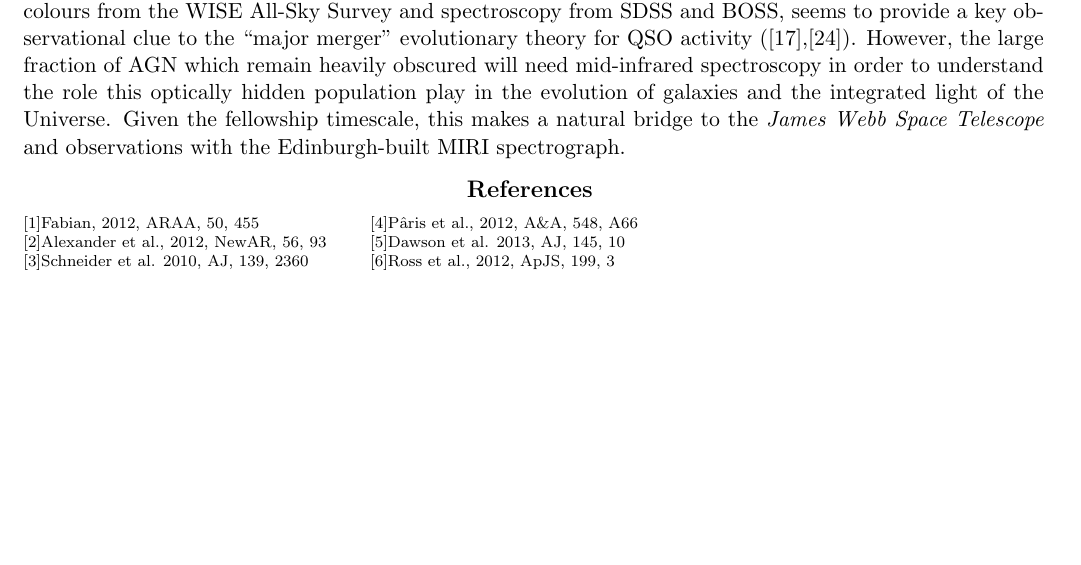
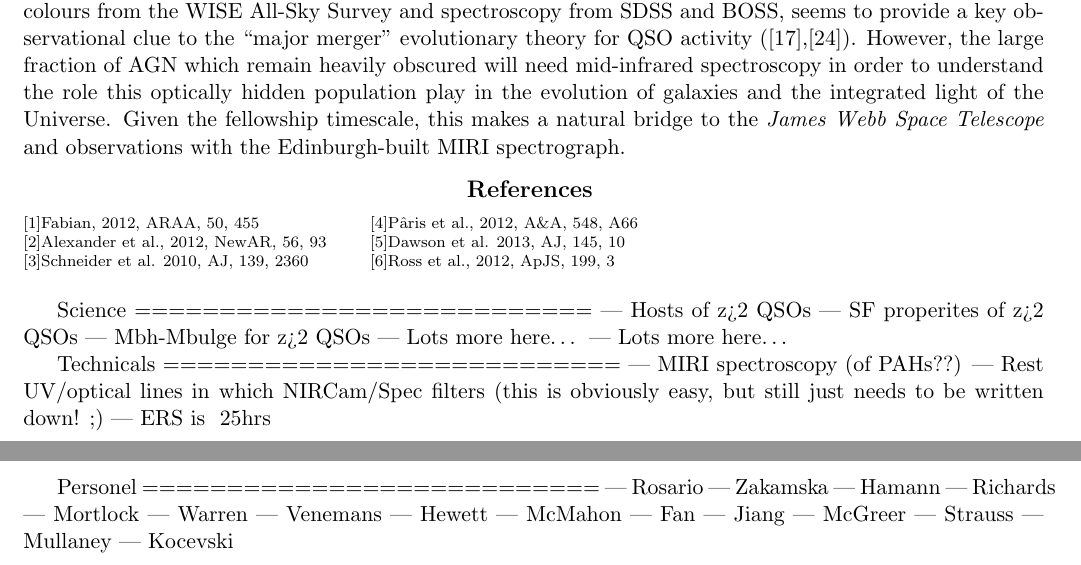
Before and after one commit to vikalibrate/JWST_ERS, a LaTeX document (JWST_ERS_QSO_ScienceCase.tex): part of page 2 of 3 before the commit and two parts of pages 2 and 3 of 4 after it, the two joined at a grey line, cut so that both start at the same text, the shorter picture padded with empty space. Compiled offline with pdfLaTeX.

Commit message:
JWST_ERS_QSO_ScienceCase.

```diff
--- a/JWST_ERS_QSO_ScienceCase.tex
+++ b/JWST_ERS_QSO_ScienceCase.tex
@@ -318,4 +318,40 @@ observations with the Edinburgh-built MIRI spectrograph.
 \end{multicols}
 
 
+Science
+===========================
+— Hosts of z>2 QSOs
+— SF properites of z>2 QSOs
+— Mbh-Mbulge for z>2 QSOs
+— Lots more here…
+— Lots more here…
+
+
+Technicals
+===========================
+— MIRI spectroscopy (of PAHs??)
+— Rest UV/optical lines in which NIRCam/Spec filters (this is obviously easy, but still just needs to be written down! ;)
+— ERS is ~25hrs
+
+
+Personel
+===========================
+— Rosario
+— Zakamska
+— Hamann
+— Richards
+— Mortlock
+— Warren
+— Venemans
+— Hewett
+— McMahon
+— Fan
+— Jiang
+— McGreer
+— Strauss
+— Mullaney
+— Kocevski
+
+
+
 \end{document}
```
Also changed, not shown: JWST_ERS_QSO_ScienceCase.pdf.
